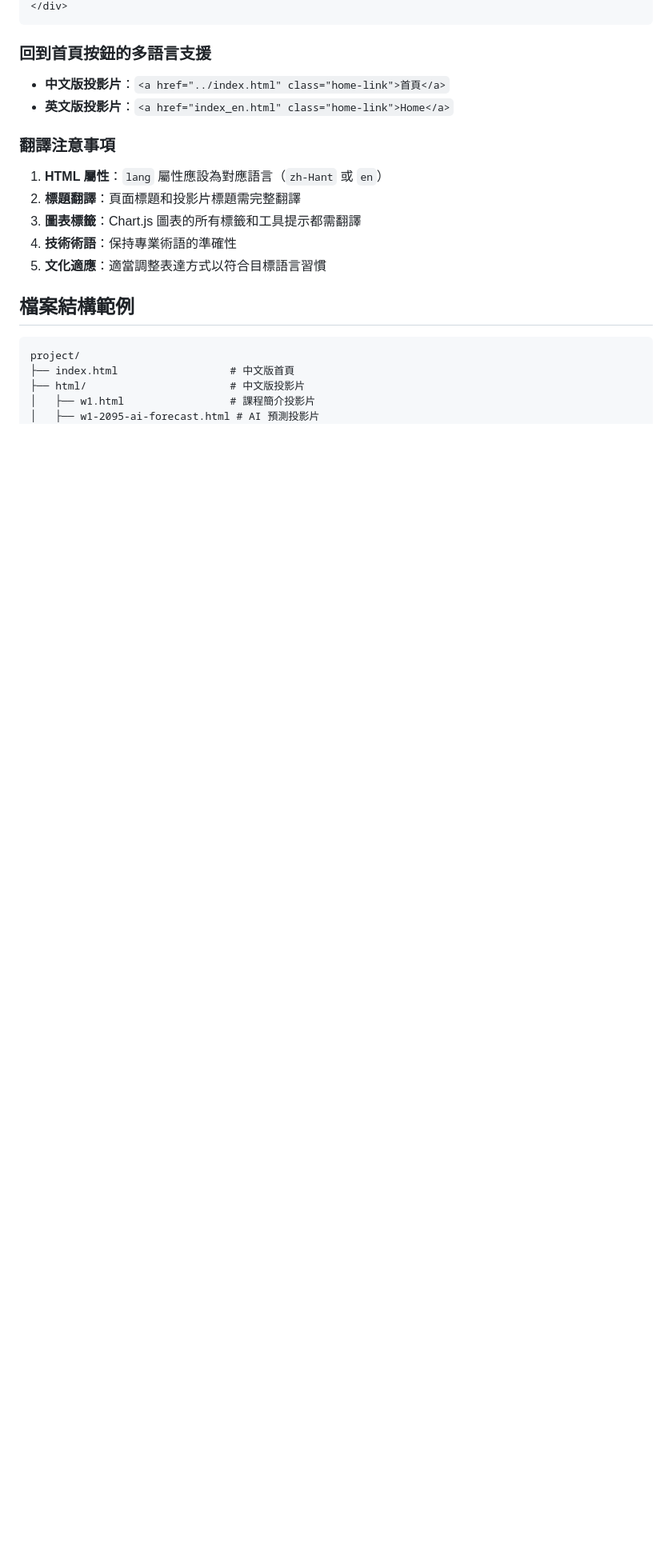
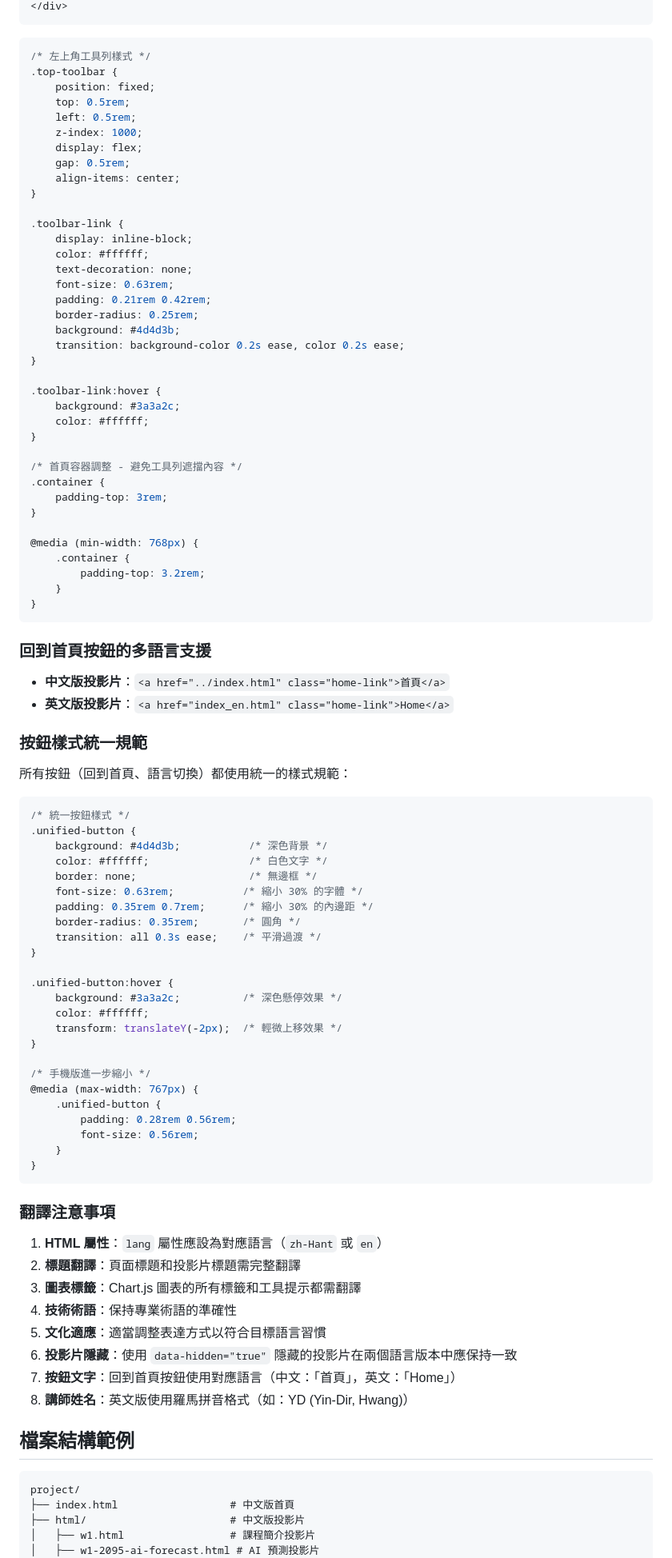
Before and after one commit to aady5566/1141-gk2362k24, a Markdown page: slide_style.md, the part around the change printed below. Shown: that part at 80% size. Rendered like a GitHub page; blank space fills up the shorter version.

Commit message:
docs: update slide_style.md with latest button styles, translation architecture, and project structure

````diff
--- a/slide_style.md
+++ b/slide_style.md
@@ -944,9 +940,79 @@ HTML：
 </div>
+```
+
+```css
+/* 左上角工具列樣式 */
+.top-toolbar {
+    position: fixed;
+    top: 0.5rem;
+    left: 0.5rem;
+    z-index: 1000;
+    display: flex;
+    gap: 0.5rem;
+    align-items: center;
+}
+
+.toolbar-link {
+    display: inline-block;
+    color: #ffffff;
+    text-decoration: none;
+    font-size: 0.63rem;
+    padding: 0.21rem 0.42rem;
+    border-radius: 0.25rem;
+    background: #4d4d3b;
+    transition: background-color 0.2s ease, color 0.2s ease;
+}
+
+.toolbar-link:hover {
+    background: #3a3a2c;
+    color: #ffffff;
+}
+
+/* 首頁容器調整 - 避免工具列遮擋內容 */
+.container {
+    padding-top: 3rem;
+}
+
+@media (min-width: 768px) {
+    .container {
+        padding-top: 3.2rem;
+    }
+}
 ```
 
 ### 回到首頁按鈕的多語言支援
 - **中文版投影片**：`<a href="../index.html" class="home-link">首頁</a>`
 - **英文版投影片**：`<a href="index_en.html" class="home-link">Home</a>`
+
+### 按鈕樣式統一規範
+所有按鈕（回到首頁、語言切換）都使用統一的樣式規範：
+
+```css
+/* 統一按鈕樣式 */
+.unified-button {
+    background: #4d4d3b;           /* 深色背景 */
+    color: #ffffff;                /* 白色文字 */
+    border: none;                  /* 無邊框 */
+    font-size: 0.63rem;           /* 縮小 30% 的字體 */
+    padding: 0.35rem 0.7rem;      /* 縮小 30% 的內邊距 */
+    border-radius: 0.35rem;       /* 圓角 */
+    transition: all 0.3s ease;    /* 平滑過渡 */
+}
+
+.unified-button:hover {
+    background: #3a3a2c;          /* 深色懸停效果 */
+    color: #ffffff;
+    transform: translateY(-2px);  /* 輕微上移效果 */
+}
+
+/* 手機版進一步縮小 */
+@media (max-width: 767px) {
+    .unified-button {
+        padding: 0.28rem 0.56rem;
+        font-size: 0.56rem;
+    }
+}
+```
 
 ### 翻譯注意事項
 1. **HTML 屬性**：`lang` 屬性應設為對應語言（`zh-Hant` 或 `en`）
@@ -954,6 +1020,9 @@ HTML：
 3. **圖表標籤**：Chart.js 圖表的所有標籤和工具提示都需翻譯
 4. **技術術語**：保持專業術語的準確性
 5. **文化適應**：適當調整表達方式以符合目標語言習慣
+6. **投影片隱藏**：使用 `data-hidden="true"` 隱藏的投影片在兩個語言版本中應保持一致
+7. **按鈕文字**：回到首頁按鈕使用對應語言（中文：「首頁」，英文：「Home」）
+8. **講師姓名**：英文版使用羅馬拼音格式（如：YD (Yin-Dir, Hwang)）
 
 ## 檔案結構範例
 
````
Also changed, not shown: other parts of slide_style.md (+30 -18 lines).
